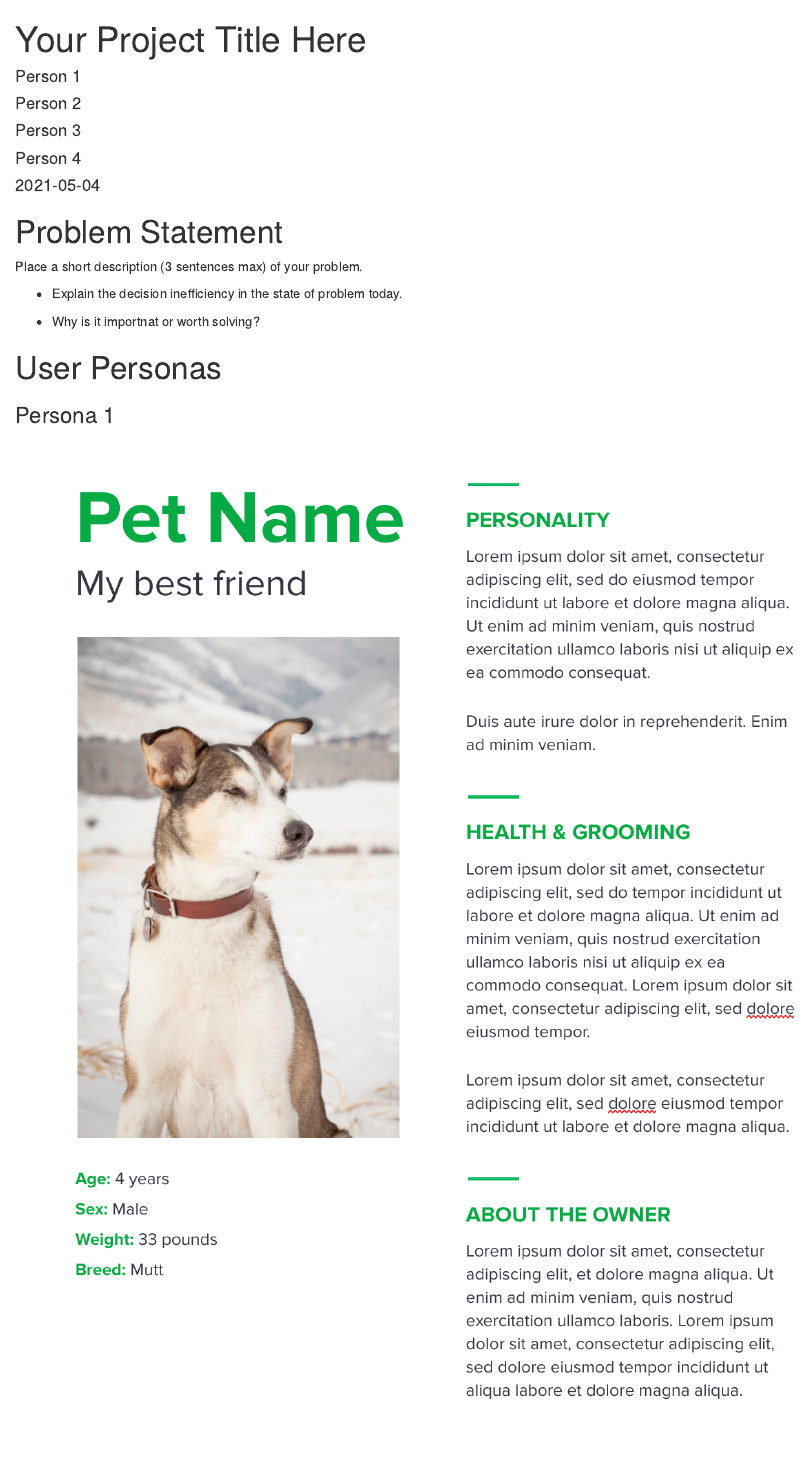
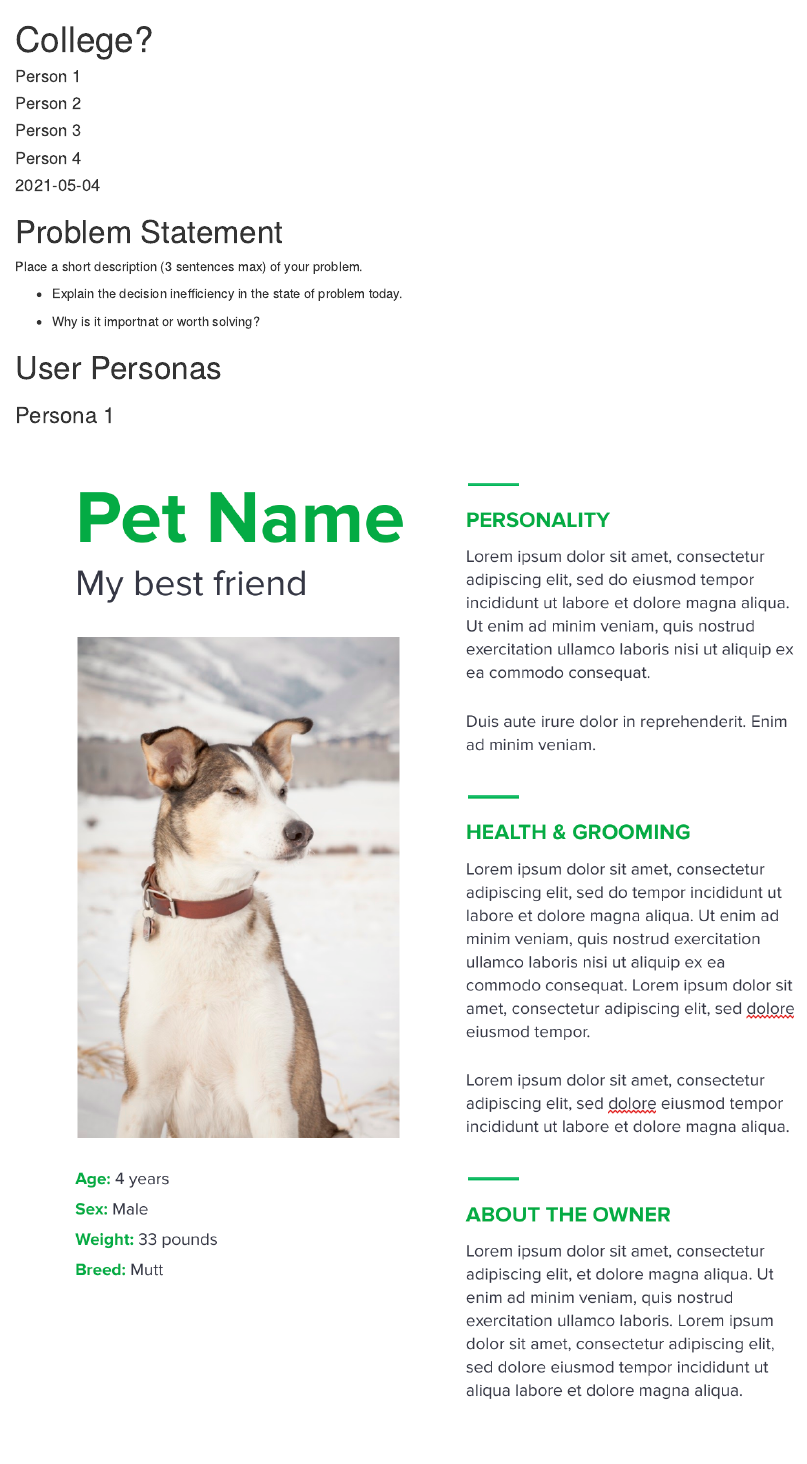
Before and after one commit to spavlova98/econ262s21, an R Markdown document (_posts/2021-04-22-team-5/project_summary.Rmd): the page in a window 1100 px wide, from its top. Rendered offline with R 4.5, knitr and Pandoc, with nearby package versions; drawn as R Markdown's standard HTML page in place of the format the file asks for.

Commit message:
Update project_summary.Rmd

```diff
--- a/_posts/2021-04-22-team-5/project_summary.Rmd
+++ b/_posts/2021-04-22-team-5/project_summary.Rmd
@@ -1,7 +1,7 @@
 ---
-title: "Your Project Title Here"
+title: "College?"
 description: |
-  A short description.
+  This is out project.
 author:
   - name: Person 1
   - name: Person 2
```
